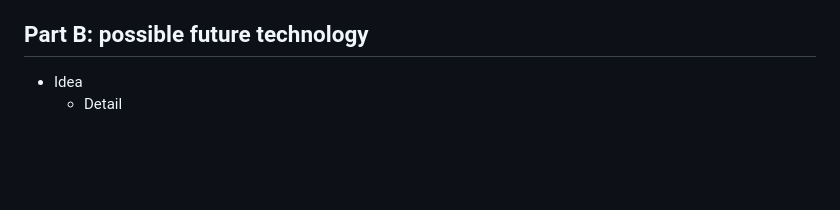
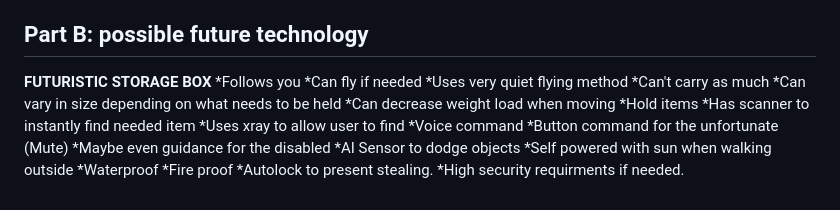
Before and after one commit to hensons6240/sep10-freedom-project, a Markdown page: prep/content.md, the part around the change. GitHub-like rendering; blank space fills up the shorter version.

```diff
--- a/prep/content.md
+++ b/prep/content.md
@@ -53,5 +53,22 @@ Topic: **Business**
     * Saves you time
 
 ## Part B: possible future technology
-* Idea
-  * Detail
+**FUTURISTIC STORAGE BOX**
+ *Follows you
+ *Can fly if needed
+  *Uses very quiet flying method
+  *Can't carry as much
+ *Can vary in size depending on what needs to be held
+ *Can decrease weight load when moving
+ *Hold items
+   *Has scanner to instantly find needed item
+   *Uses xray to allow user to find
+ *Voice command
+  *Button command for the unfortunate (Mute)
+  *Maybe even guidance for the disabled
+ *AI Sensor to dodge objects
+ *Self powered with sun when walking outside
+ *Waterproof
+ *Fire proof
+ *Autolock to present stealing.
+  *High security requirments if needed.
```
